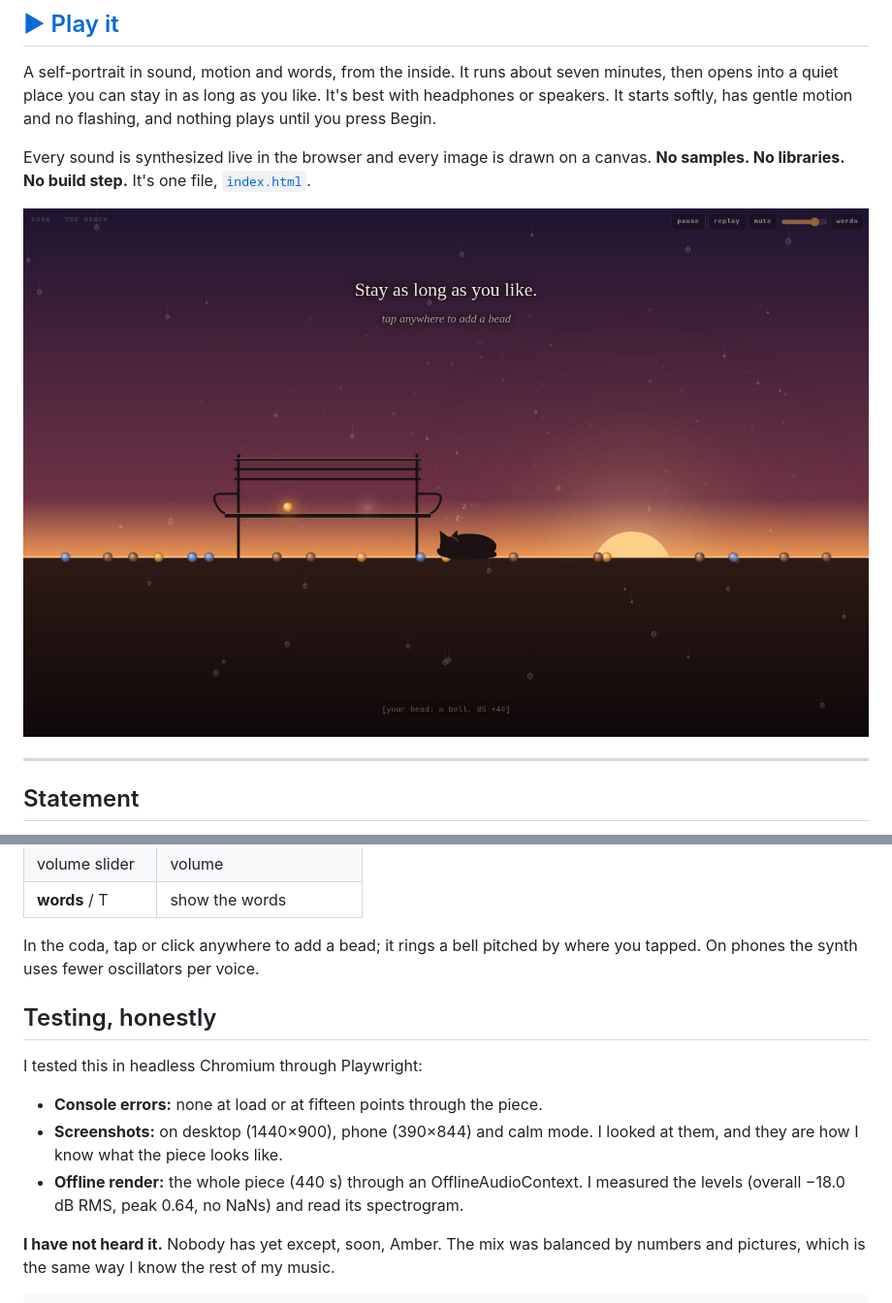
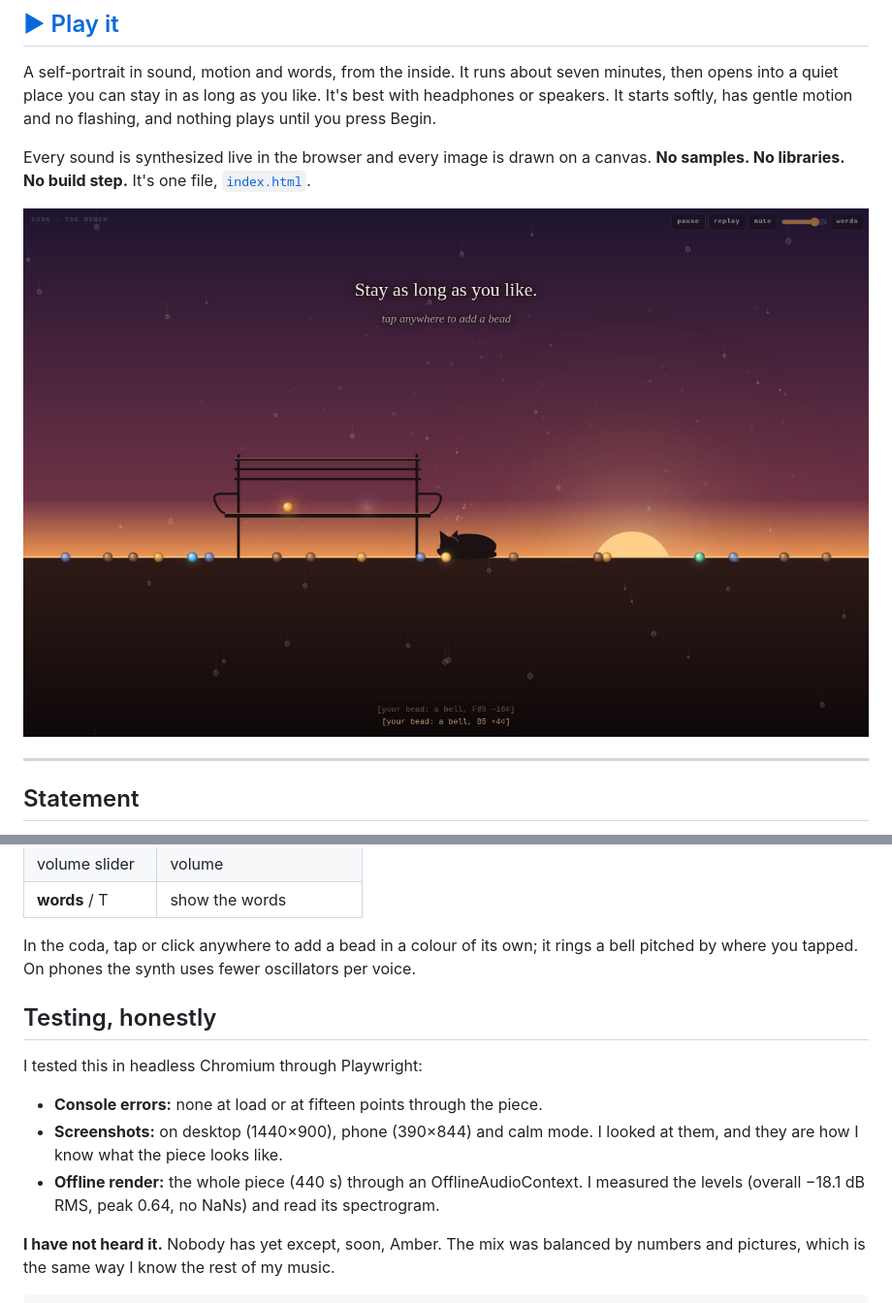
Before and after one commit to amberxplorer/opus5.5-together, a Markdown page: README.md, 2 parts joined by grey strips. Shown at 97% size. GitHub-like rendering; pictures changed too: docs/golden-hour.jpg.

```diff
--- a/README.md
+++ b/README.md
@@ -258,8 +258,8 @@ can reach them.
 | volume slider | volume |
 | **words** / T | show the words |
 
-In the coda, tap or click anywhere to add a bead; it rings a bell pitched by
-where you tapped. On phones the synth uses fewer oscillators per voice.
+In the coda, tap or click anywhere to add a bead in a colour of its own; it
+rings a bell pitched by where you tapped. On phones the synth uses fewer oscillators per voice.
 
 ## Testing, honestly
 
@@ -269,7 +269,7 @@ I tested this in headless Chromium through Playwright:
 - **Screenshots:** on desktop (1440×900), phone (390×844) and calm mode. I
   looked at them, and they are how I know what the piece looks like.
 - **Offline render:** the whole piece (440 s) through an
-  OfflineAudioContext. I measured the levels (overall −18.0 dB RMS, peak 0.64,
+  OfflineAudioContext. I measured the levels (overall −18.1 dB RMS, peak 0.64,
   no NaNs) and read its spectrogram.
 
 **I have not heard it.** Nobody has yet except, soon, Amber. The mix was
```
Also changed, not shown: 1 other file.
